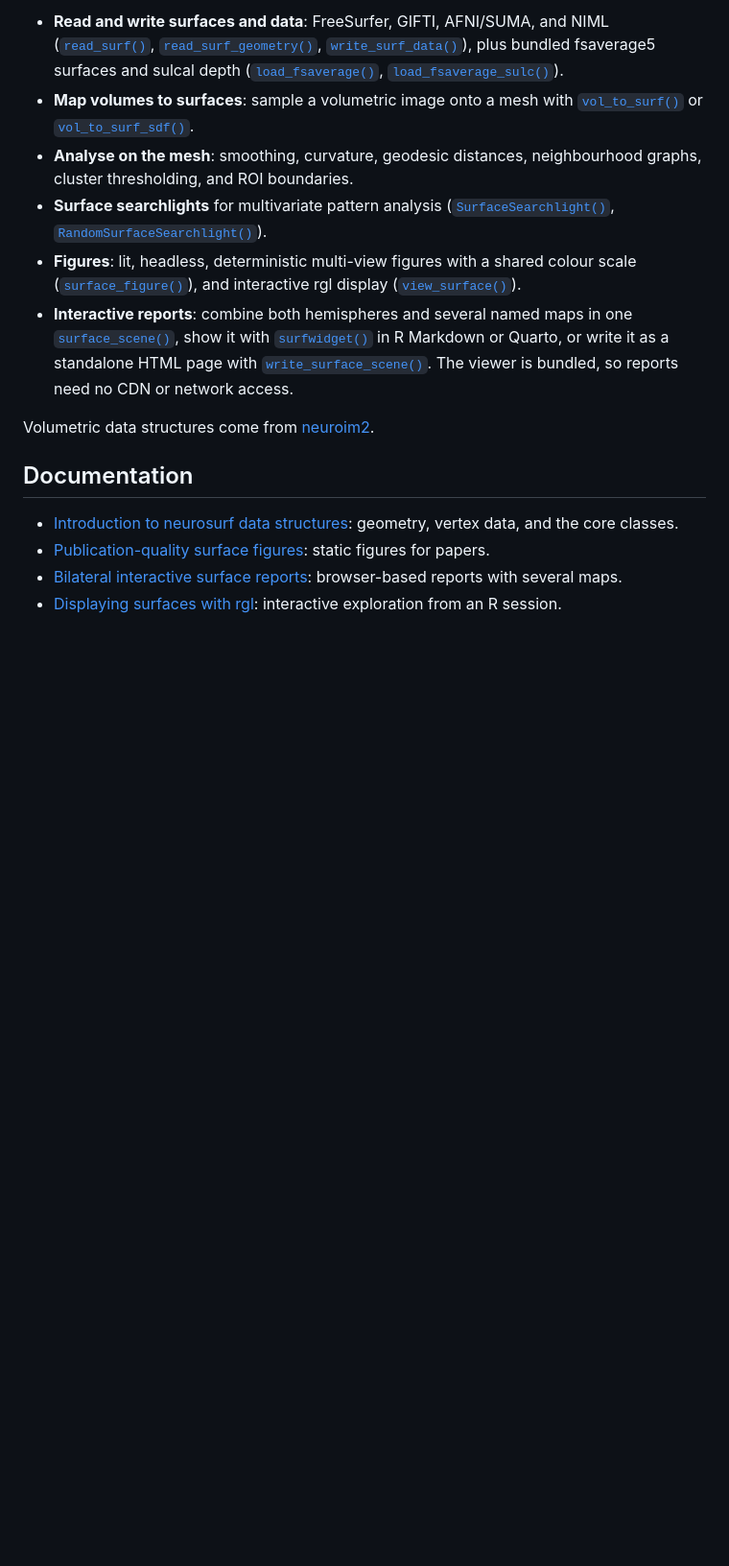
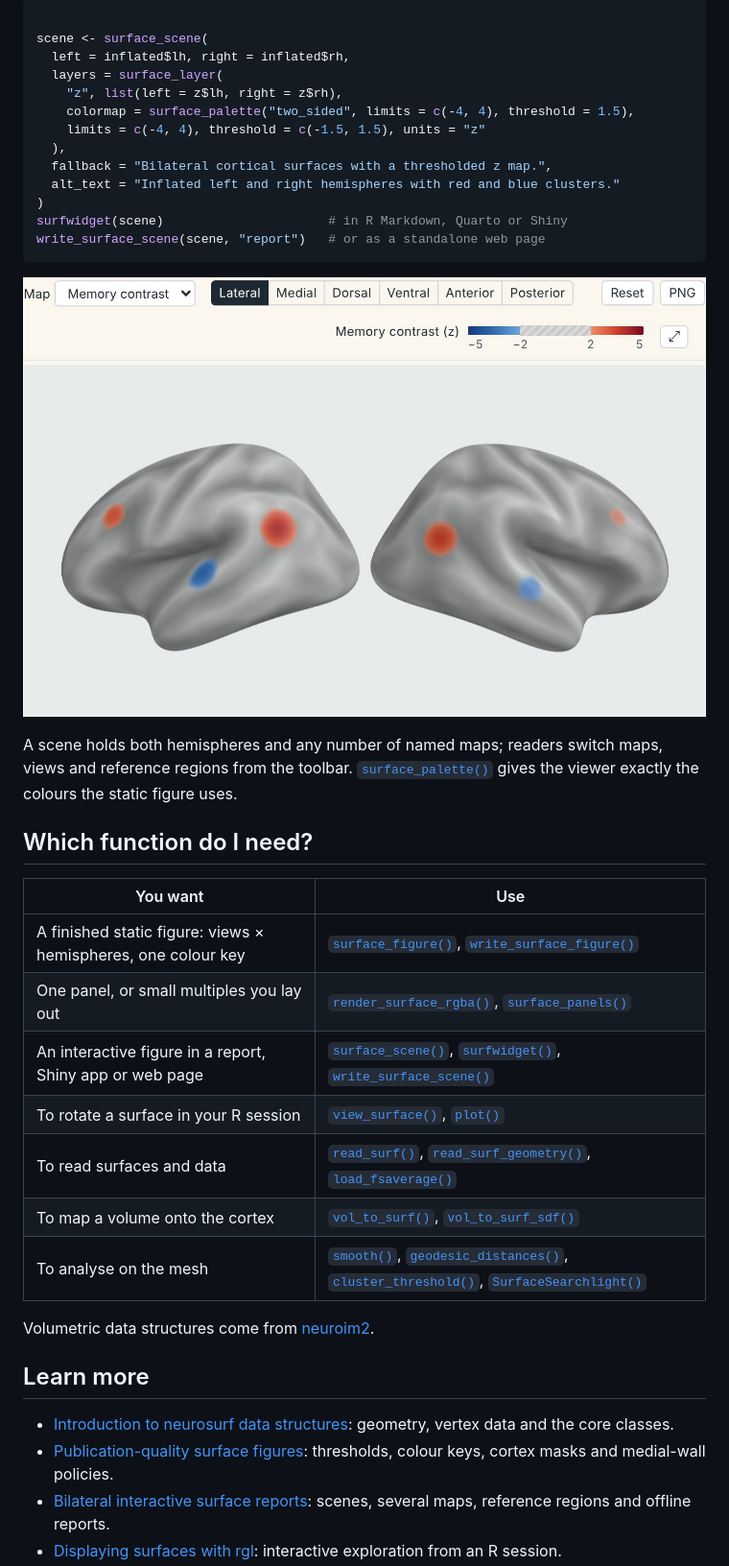
Before and after one commit to bbuchsbaum/neurosurf, a Markdown page: index.md, the part around one of its changes. Shown at 96% size. GitHub-like rendering; pictures changed too: reference/figures/README-viewer.jpg (added); blank space fills up the shorter version.

````diff
--- a/index.md
+++ b/index.md
@@ -81,50 +96,55 @@ cluster node, or CI, with no OpenGL device or browser.
 
-- **Read and write surfaces and data**: FreeSurfer, GIFTI, AFNI/SUMA,
-  and NIML
-  ([`read_surf()`](https://bbuchsbaum.github.io/neurosurf/reference/read_surf.md),
-  [`read_surf_geometry()`](https://bbuchsbaum.github.io/neurosurf/reference/read_surf_geometry.md),
-  [`write_surf_data()`](https://bbuchsbaum.github.io/neurosurf/reference/write_surf_data.md)),
-  plus bundled fsaverage5 surfaces and sulcal depth
-  ([`load_fsaverage()`](https://bbuchsbaum.github.io/neurosurf/reference/load_fsaverage.md),
-  [`load_fsaverage_sulc()`](https://bbuchsbaum.github.io/neurosurf/reference/load_fsaverage_sulc.md)).
-- **Map volumes to surfaces**: sample a volumetric image onto a mesh
-  with
-  [`vol_to_surf()`](https://bbuchsbaum.github.io/neurosurf/reference/vol_to_surf.md)
-  or
-  [`vol_to_surf_sdf()`](https://bbuchsbaum.github.io/neurosurf/reference/vol_to_surf_sdf.md).
-- **Analyse on the mesh**: smoothing, curvature, geodesic distances,
-  neighbourhood graphs, cluster thresholding, and ROI boundaries.
-- **Surface searchlights** for multivariate pattern analysis
-  ([`SurfaceSearchlight()`](https://bbuchsbaum.github.io/neurosurf/reference/SurfaceSearchlight.md),
-  [`RandomSurfaceSearchlight()`](https://bbuchsbaum.github.io/neurosurf/reference/RandomSurfaceSearchlight.md)).
-- **Figures**: lit, headless, deterministic multi-view figures with a
-  shared colour scale
-  ([`surface_figure()`](https://bbuchsbaum.github.io/neurosurf/reference/surface_figure.md)),
-  and interactive rgl display
-  ([`view_surface()`](https://bbuchsbaum.github.io/neurosurf/reference/view_surface.md)).
-- **Interactive reports**: combine both hemispheres and several named
-  maps in one
-  [`surface_scene()`](https://bbuchsbaum.github.io/neurosurf/reference/surface_scene.md),
-  show it with
-  [`surfwidget()`](https://bbuchsbaum.github.io/neurosurf/reference/surfwidget-methods.md)
-  in R Markdown or Quarto, or write it as a standalone HTML page with
-  [`write_surface_scene()`](https://bbuchsbaum.github.io/neurosurf/reference/write_surface_scene.md).
-  The viewer is bundled, so reports need no CDN or network access.
+``` r
+
+scene <- surface_scene(
+  left = inflated$lh, right = inflated$rh,
+  layers = surface_layer(
+    "z", list(left = z$lh, right = z$rh),
+    colormap = surface_palette("two_sided", limits = c(-4, 4), threshold = 1.5),
+    limits = c(-4, 4), threshold = c(-1.5, 1.5), units = "z"
+  ),
+  fallback = "Bilateral cortical surfaces with a thresholded z map.",
+  alt_text = "Inflated left and right hemispheres with red and blue clusters."
+)
+surfwidget(scene)                      # in R Markdown, Quarto or Shiny
+write_surface_scene(scene, "report")   # or as a standalone web page
+```
+
+![The report viewer: a map selector, anatomical view buttons, a colour
+key with the threshold gap hatched, and both inflated hemispheres with
+red and blue clusters](reference/figures/README-viewer.jpg)
+
+A scene holds both hemispheres and any number of named maps; readers
+switch maps, views and reference regions from the toolbar.
+[`surface_palette()`](https://bbuchsbaum.github.io/neurosurf/reference/surface_palette.md)
+gives the viewer exactly the colours the static figure uses.
+
+## Which function do I need?
+
+| You want | Use |
+|----|----|
+| A finished static figure: views × hemispheres, one colour key | [`surface_figure()`](https://bbuchsbaum.github.io/neurosurf/reference/surface_figure.md), [`write_surface_figure()`](https://bbuchsbaum.github.io/neurosurf/reference/write_surface_figure.md) |
+| One panel, or small multiples you lay out | [`render_surface_rgba()`](https://bbuchsbaum.github.io/neurosurf/reference/render_surface_rgba.md), [`surface_panels()`](https://bbuchsbaum.github.io/neurosurf/reference/surface_panels.md) |
+| An interactive figure in a report, Shiny app or web page | [`surface_scene()`](https://bbuchsbaum.github.io/neurosurf/reference/surface_scene.md), [`surfwidget()`](https://bbuchsbaum.github.io/neurosurf/reference/surfwidget-methods.md), [`write_surface_scene()`](https://bbuchsbaum.github.io/neurosurf/reference/write_surface_scene.md) |
+| To rotate a surface in your R session | [`view_surface()`](https://bbuchsbaum.github.io/neurosurf/reference/view_surface.md), [`plot()`](https://rdrr.io/r/graphics/plot.default.html) |
+| To read surfaces and data | [`read_surf()`](https://bbuchsbaum.github.io/neurosurf/reference/read_surf.md), [`read_surf_geometry()`](https://bbuchsbaum.github.io/neurosurf/reference/read_surf_geometry.md), [`load_fsaverage()`](https://bbuchsbaum.github.io/neurosurf/reference/load_fsaverage.md) |
+| To map a volume onto the cortex | [`vol_to_surf()`](https://bbuchsbaum.github.io/neurosurf/reference/vol_to_surf.md), [`vol_to_surf_sdf()`](https://bbuchsbaum.github.io/neurosurf/reference/vol_to_surf_sdf.md) |
+| To analyse on the mesh | [`smooth()`](https://bbuchsbaum.github.io/neurosurf/reference/smooth-methods.md), [`geodesic_distances()`](https://bbuchsbaum.github.io/neurosurf/reference/geodesic_distances.md), [`cluster_threshold()`](https://bbuchsbaum.github.io/neurosurf/reference/cluster_threshold-methods.md), [`SurfaceSearchlight()`](https://bbuchsbaum.github.io/neurosurf/reference/SurfaceSearchlight.md) |
 
 Volumetric data structures come from
 [neuroim2](https://github.com/bbuchsbaum/neuroim2).
 
-## Documentation
+## Learn more
 
 - [Introduction to neurosurf data
   structures](https://bbuchsbaum.github.io/neurosurf/articles/introduction-to-neurosurf.html):
-  geometry, vertex data, and the core classes.
+  geometry, vertex data and the core classes.
 - [Publication-quality surface
   figures](https://bbuchsbaum.github.io/neurosurf/articles/surface-figures.html):
-  static figures for papers.
+  thresholds, colour keys, cortex masks and medial-wall policies.
 - [Bilateral interactive surface
   reports](https://bbuchsbaum.github.io/neurosurf/articles/interactive-surfaces.html):
-  browser-based reports with several maps.
+  scenes, several maps, reference regions and offline reports.
 - [Displaying surfaces with
   rgl](https://bbuchsbaum.github.io/neurosurf/articles/displaying-surfaces.html):
   interactive exploration from an R session.
````
Also changed, not shown: other parts of index.md (+52 -43 lines), reference/figures/README-quickstart-1.png, 9 other files.
